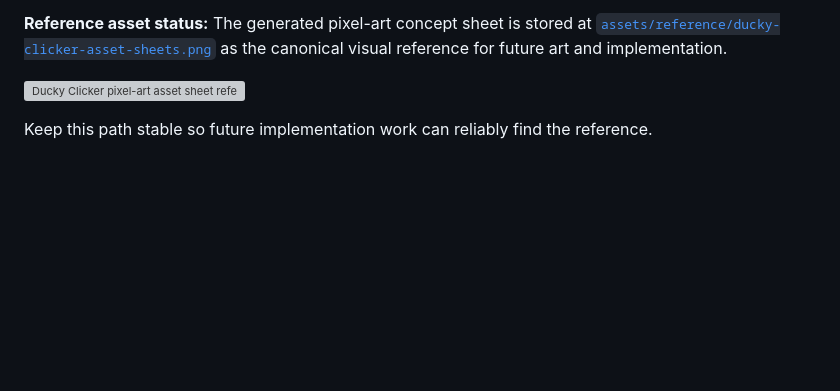
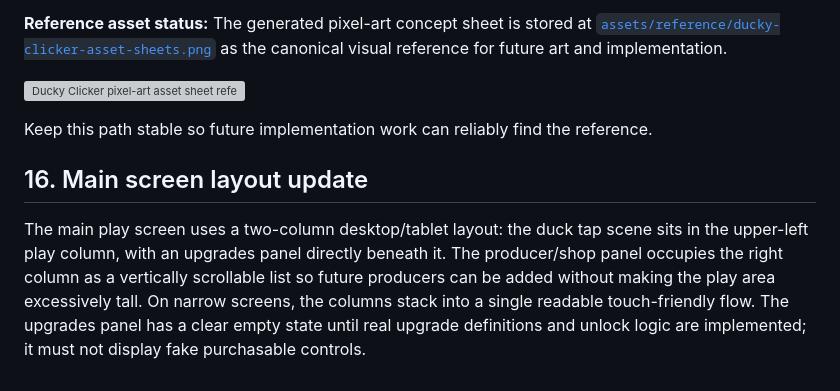
Before and after one commit to brxceOg/Ducky-Clicker, a Markdown page: docs/ART_DIRECTION.md, the part around the change. Drawn GitHub-style; blank space fills up the shorter version; grey boxes are pictures that could not be loaded.

Commit message:
Document two-column play layout direction

```diff
--- a/docs/ART_DIRECTION.md
+++ b/docs/ART_DIRECTION.md
@@ -258,3 +258,8 @@ Reference categories shown:
 ![Ducky Clicker pixel-art asset sheet reference](../assets/reference/ducky-clicker-asset-sheets.png)
 
 Keep this path stable so future implementation work can reliably find the reference.
+
+
+## 16. Main screen layout update
+
+The main play screen uses a two-column desktop/tablet layout: the duck tap scene sits in the upper-left play column, with an upgrades panel directly beneath it. The producer/shop panel occupies the right column as a vertically scrollable list so future producers can be added without making the play area excessively tall. On narrow screens, the columns stack into a single readable touch-friendly flow. The upgrades panel has a clear empty state until real upgrade definitions and unlock logic are implemented; it must not display fake purchasable controls.
```
